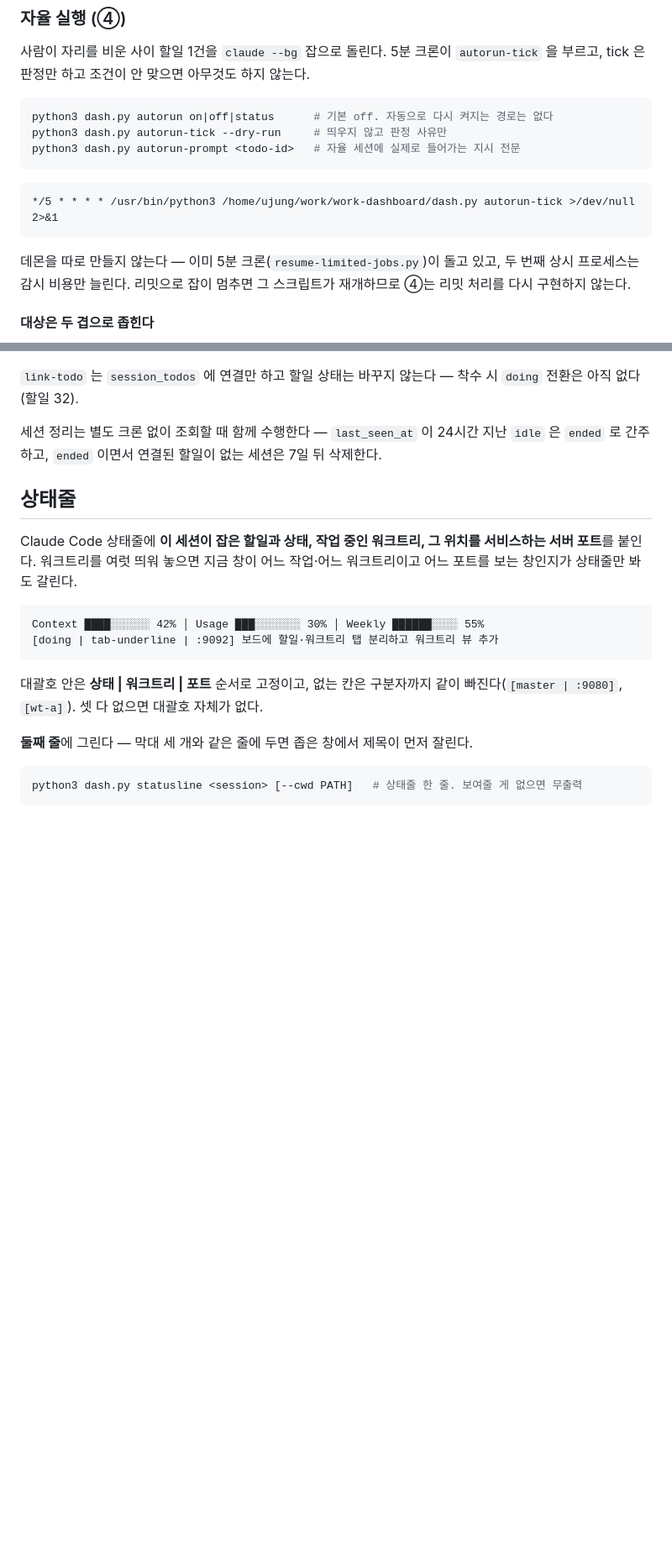
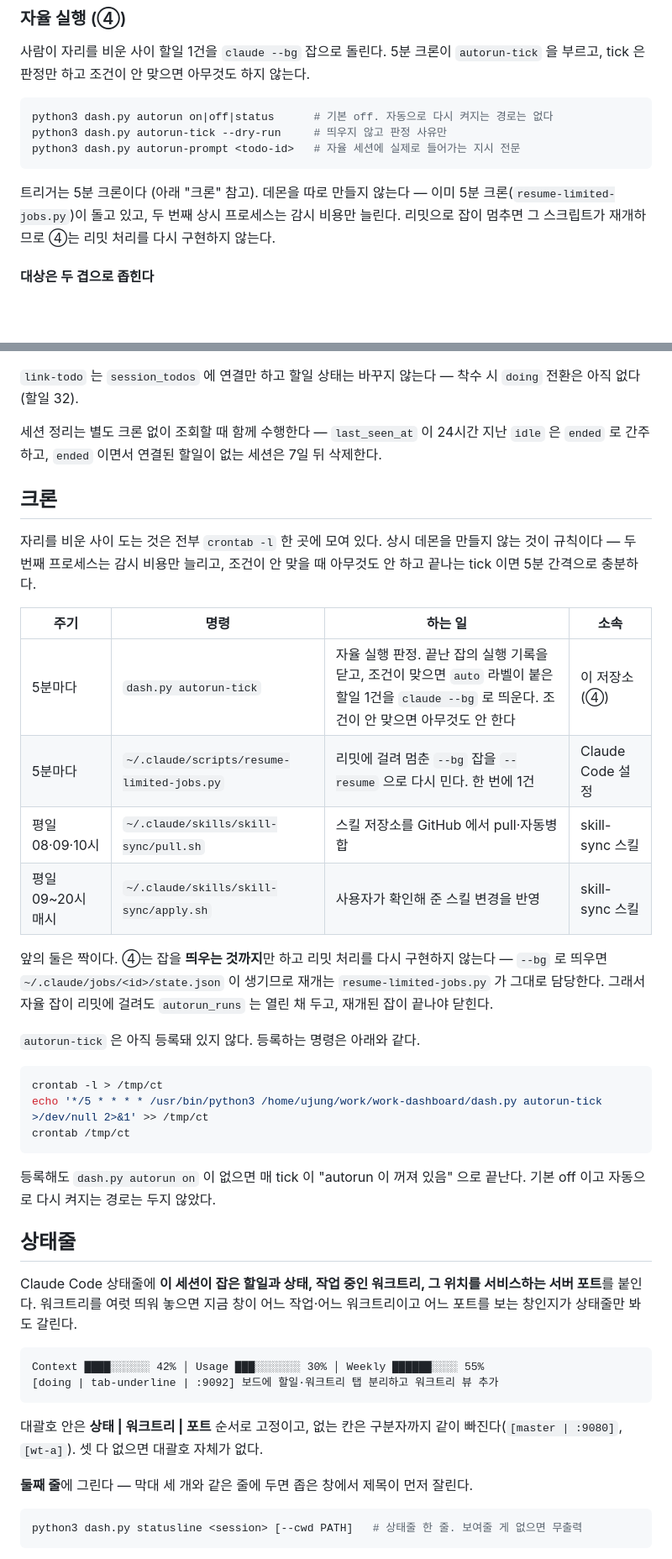
Before and after one commit to yujung7768903/work-dashboard, a Markdown page: README.md, 2 parts joined by grey strips. Shown at 84% size. Drawn GitHub-style; blank space fills up the shorter version.

Commit message:
docs: 크론 섹션 추가 — 자율 실행 tick 과 기존 크론 3종을 한 표로
autorun-tick 을 자율 실행 섹션 안에만 적어 두면 "이 기계에서 뭐가 자동으로 도는가"
를 보려고 crontab 을 직접 열어야 했다. 리밋 재개와 짝이라는 것도 표에서 보인다.

Co-Authored-By: Claude Opus 5 (1M context) <noreply@anthropic.com>

````diff
--- a/README.md
+++ b/README.md
@@ -232,11 +232,7 @@ python3 dash.py autorun-tick --dry-run     # 띄우지 않고 판정 사유만
 python3 dash.py autorun-prompt <todo-id>   # 자율 세션에 실제로 들어가는 지시 전문
 ```
 
-```cron
-*/5 * * * * /usr/bin/python3 /home/ujung/work/work-dashboard/dash.py autorun-tick >/dev/null 2>&1
-```
-
-데몬을 따로 만들지 않는다 — 이미 5분 크론(`resume-limited-jobs.py`)이 돌고 있고, 두 번째 상시 프로세스는 감시 비용만 늘린다. 리밋으로 잡이 멈추면 그 스크립트가 재개하므로 ④는 리밋 처리를 다시 구현하지 않는다.
+트리거는 5분 크론이다 (아래 "크론" 참고). 데몬을 따로 만들지 않는다 — 이미 5분 크론(`resume-limited-jobs.py`)이 돌고 있고, 두 번째 상시 프로세스는 감시 비용만 늘린다. 리밋으로 잡이 멈추면 그 스크립트가 재개하므로 ④는 리밋 처리를 다시 구현하지 않는다.
 
 #### 대상은 두 겹으로 좁힌다
 
@@ -326,6 +322,29 @@ python3 dash.py link-todo 56510381 4 --past   # 할일을 뽑아낸 근거 세
 `link-todo` 는 `session_todos` 에 연결만 하고 할일 상태는 바꾸지 않는다 — 착수 시 `doing` 전환은 아직 없다(할일 32).
 
 세션 정리는 별도 크론 없이 조회할 때 함께 수행한다 — `last_seen_at` 이 24시간 지난 `idle` 은 `ended` 로 간주하고, `ended` 이면서 연결된 할일이 없는 세션은 7일 뒤 삭제한다.
+
+## 크론
+
+자리를 비운 사이 도는 것은 전부 `crontab -l` 한 곳에 모여 있다. 상시 데몬을 만들지 않는 것이 규칙이다 — 두 번째 프로세스는 감시 비용만 늘리고, 조건이 안 맞을 때 아무것도 안 하고 끝나는 tick 이면 5분 간격으로 충분하다.
+
+| 주기 | 명령 | 하는 일 | 소속 |
+| --- | --- | --- | --- |
+| 5분마다 | `dash.py autorun-tick` | 자율 실행 판정. 끝난 잡의 실행 기록을 닫고, 조건이 맞으면 `auto` 라벨이 붙은 할일 1건을 `claude --bg` 로 띄운다. 조건이 안 맞으면 아무것도 안 한다 | 이 저장소 (④) |
+| 5분마다 | `~/.claude/scripts/resume-limited-jobs.py` | 리밋에 걸려 멈춘 `--bg` 잡을 `--resume` 으로 다시 민다. 한 번에 1건 | Claude Code 설정 |
+| 평일 08·09·10시 | `~/.claude/skills/skill-sync/pull.sh` | 스킬 저장소를 GitHub 에서 pull·자동병합 | skill-sync 스킬 |
+| 평일 09~20시 매시 | `~/.claude/skills/skill-sync/apply.sh` | 사용자가 확인해 준 스킬 변경을 반영 | skill-sync 스킬 |
+
+앞의 둘은 짝이다. ④는 잡을 **띄우는 것까지**만 하고 리밋 처리를 다시 구현하지 않는다 — `--bg` 로 띄우면 `~/.claude/jobs/<id>/state.json` 이 생기므로 재개는 `resume-limited-jobs.py` 가 그대로 담당한다. 그래서 자율 잡이 리밋에 걸려도 `autorun_runs` 는 열린 채 두고, 재개된 잡이 끝나야 닫힌다.
+
+`autorun-tick` 은 아직 등록돼 있지 않다. 등록하는 명령은 아래와 같다.
+
+```bash
+crontab -l > /tmp/ct
+echo '*/5 * * * * /usr/bin/python3 /home/ujung/work/work-dashboard/dash.py autorun-tick >/dev/null 2>&1' >> /tmp/ct
+crontab /tmp/ct
+```
+
+등록해도 `dash.py autorun on` 이 없으면 매 tick 이 "autorun 이 꺼져 있음" 으로 끝난다. 기본 off 이고 자동으로 다시 켜지는 경로는 두지 않았다.
 
 ## 상태줄
 
````
